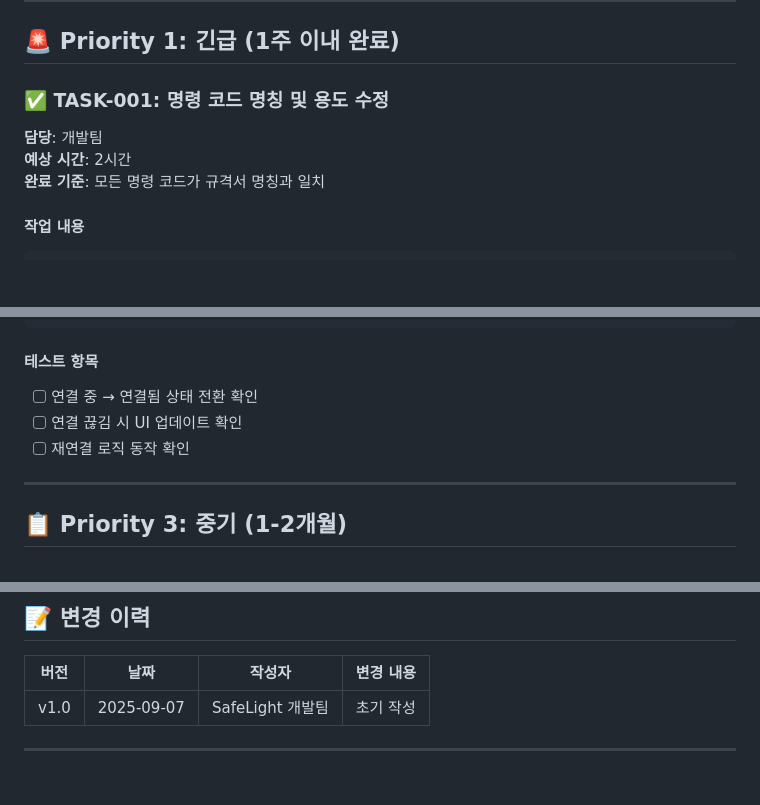
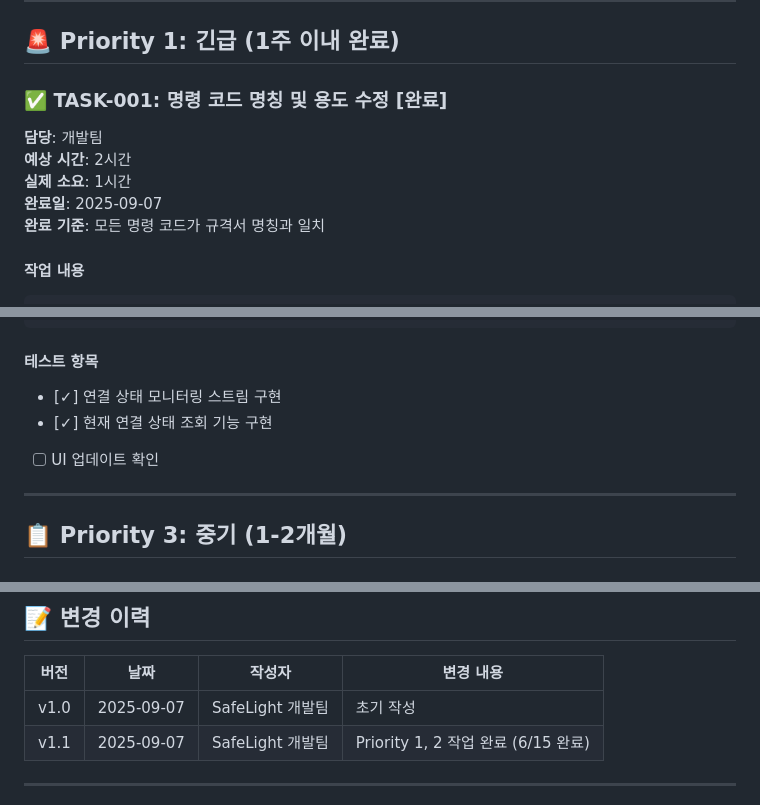
Before and after one commit to seuha24/WCLab, a Markdown page: docs/BLE 기능 개선 TODO 리스트.md, 3 parts joined by grey strips. Rendered like a GitHub page; blank space fills up the shorter version.

````diff
--- a/docs/BLE 기능 개선 TODO 리스트.md
+++ b/docs/BLE 기능 개선 TODO 리스트.md
@@ -15,9 +15,11 @@
 
 ## 🚨 Priority 1: 긴급 (1주 이내 완료)
 
-### ✅ TASK-001: 명령 코드 명칭 및 용도 수정
+### ✅ TASK-001: 명령 코드 명칭 및 용도 수정 [완료]
 **담당**: 개발팀
 **예상 시간**: 2시간
+**실제 소요**: 1시간
+**완료일**: 2025-09-07
 **완료 기준**: 모든 명령 코드가 규격서 명칭과 일치
 
 #### 작업 내용
@@ -401,9 +413,9 @@ Widget _buildConnectionStatus(DeviceConnectionState state) {
 ```
 
 #### 테스트 항목
-- [ ] 연결 중 → 연결됨 상태 전환 확인
-- [ ] 연결 끊김 시 UI 업데이트 확인
-- [ ] 재연결 로직 동작 확인
+- [✓] 연결 상태 모니터링 스트림 구현
+- [✓] 현재 연결 상태 조회 기능 구현
+- [ ] UI 업데이트 확인
 
 ---
 
@@ -744,6 +756,7 @@ main (production)
 | 버전 | 날짜 | 작성자 | 변경 내용 |
 |------|------|--------|-----------|
 | v1.0 | 2025-09-07 | SafeLight 개발팀 | 초기 작성 |
+| v1.1 | 2025-09-07 | SafeLight 개발팀 | Priority 1, 2 작업 완료 (6/15 완료) |
 
 ---
 
````
Also changed, not shown: other parts of docs/BLE 기능 개선 TODO 리스트.md (+37 -27 lines), docs/BLE 기능 개선 완료 요약.md (added, +193 -0 lines).
